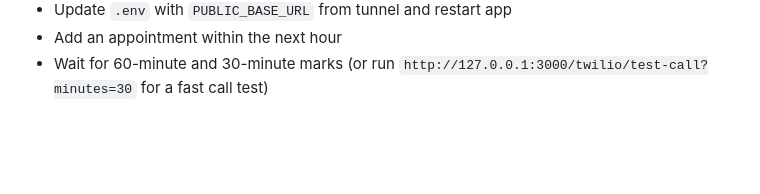
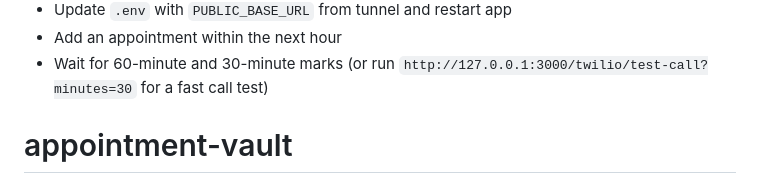
Before and after one commit to jaylinjjjunious/appointment-vault, a Markdown page: README.md, the part around the change. Drawn GitHub-style; blank space fills up the shorter version.

```diff
--- a/README.md
+++ b/README.md
@@ -366,3 +366,4 @@ Optional Twilio Console check:
 - Update `.env` with `PUBLIC_BASE_URL` from tunnel and restart app
 - Add an appointment within the next hour
 - Wait for 60-minute and 30-minute marks (or run `http://127.0.0.1:3000/twilio/test-call?minutes=30` for a fast call test)
+# appointment-vault
```
